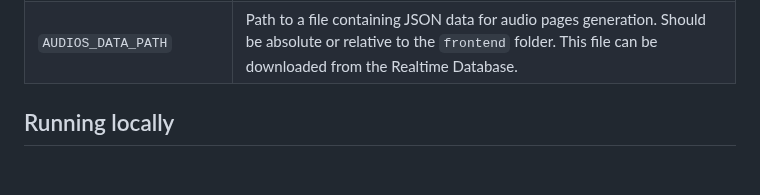
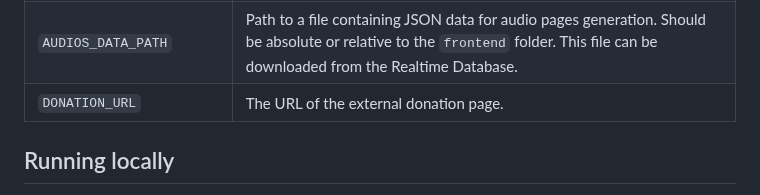
Before and after one commit to PureBhaktiArchive/archive-web-app, a Markdown page: frontend/README.md, the part around the change. Rendered like a GitHub page; blank space fills up the shorter version.

Commit message:
Add `DONATION_URL` to README

```diff
--- a/frontend/README.md
+++ b/frontend/README.md
@@ -38,6 +38,7 @@ Environment variables should be added to an `.env` file according to the [Parcel
 | `FEEDBACK_FORM_AUDIOS`   | The base URL of the Audios Feedback Form, file ID will be appended in the end.                                                                                                   |
 | `FEEDBACK_FORM_MEMORIES` | The base URL of the Memories Feedback Form, memory ID will be appended in the end.                                                                                               |
 | `AUDIOS_DATA_PATH`       | Path to a file containing JSON data for audio pages generation. Should be absolute or relative to the `frontend` folder. This file can be downloaded from the Realtime Database. |
+| `DONATION_URL`           | The URL of the external donation page.                                                                                                                                           |
 
 ## Running locally
 
```
